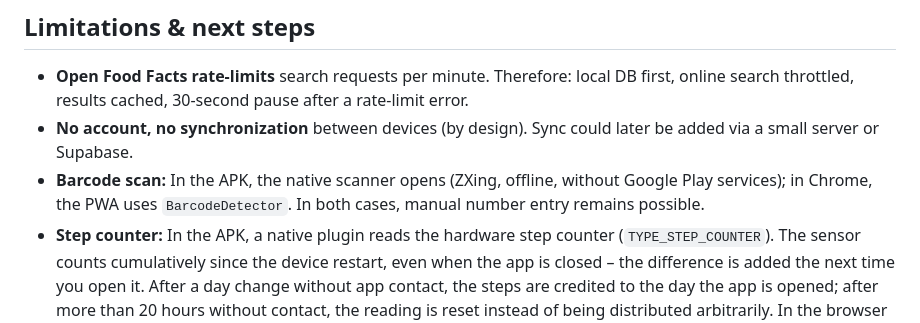
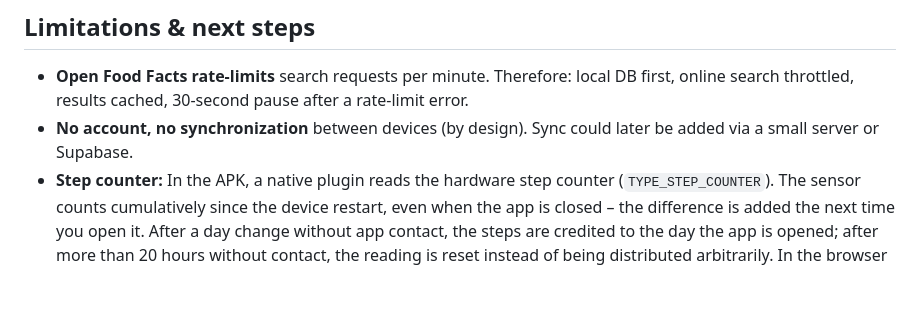
Before and after one commit to arti1984-collab/kaloriq, a Markdown page: README.en.md, the part around the change. Rendered like a GitHub page; blank space fills up the shorter version.

```diff
--- a/README.en.md
+++ b/README.en.md
@@ -351,7 +351,6 @@ scripts/tunnel.mjs      HTTPS tunnel for installation (npm run tunnel)
 
 - **Open Food Facts rate-limits** search requests per minute. Therefore: local DB first, online search throttled, results cached, 30-second pause after a rate-limit error.
 - **No account, no synchronization** between devices (by design). Sync could later be added via a small server or Supabase.
-- **Barcode scan:** In the APK, the native scanner opens (ZXing, offline, without Google Play services); in Chrome, the PWA uses `BarcodeDetector`. In both cases, manual number entry remains possible.
 - **Step counter:** In the APK, a native plugin reads the hardware step counter (`TYPE_STEP_COUNTER`). The sensor counts cumulatively since the device restart, even when the app is closed – the difference is added the next time you open it. After a day change without app contact, the steps are credited to the day the app is opened; after more than 20 hours without contact, the reading is reset instead of being distributed arbitrarily. In the browser (PWA), the motion sensor remains and only counts while the app is open. Steps can also be corrected manually at any time.
 - **Recipe database, fitness tracker integration and community** are not included.
 
```
Also changed, not shown: README.md (+0 -1 lines).
